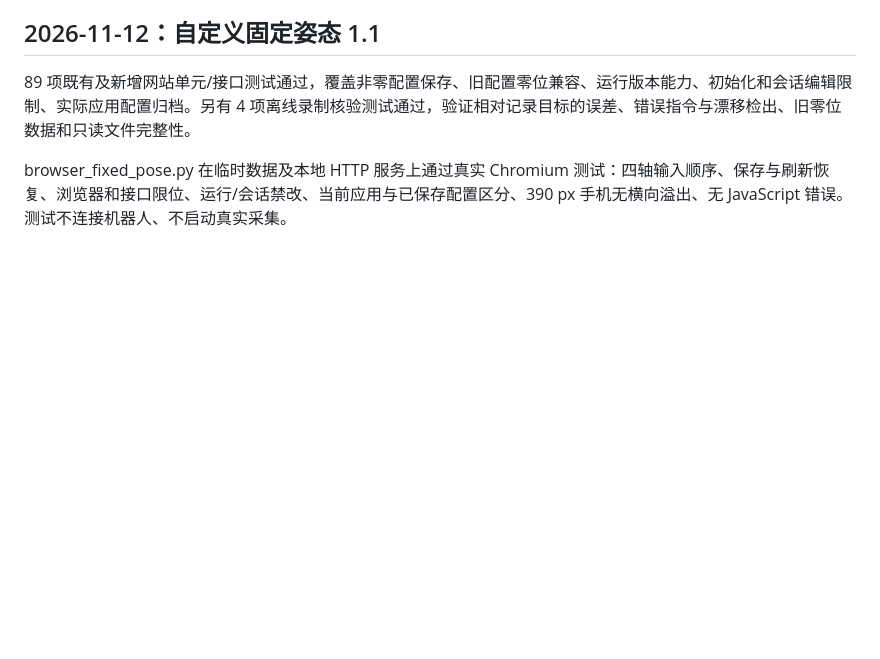
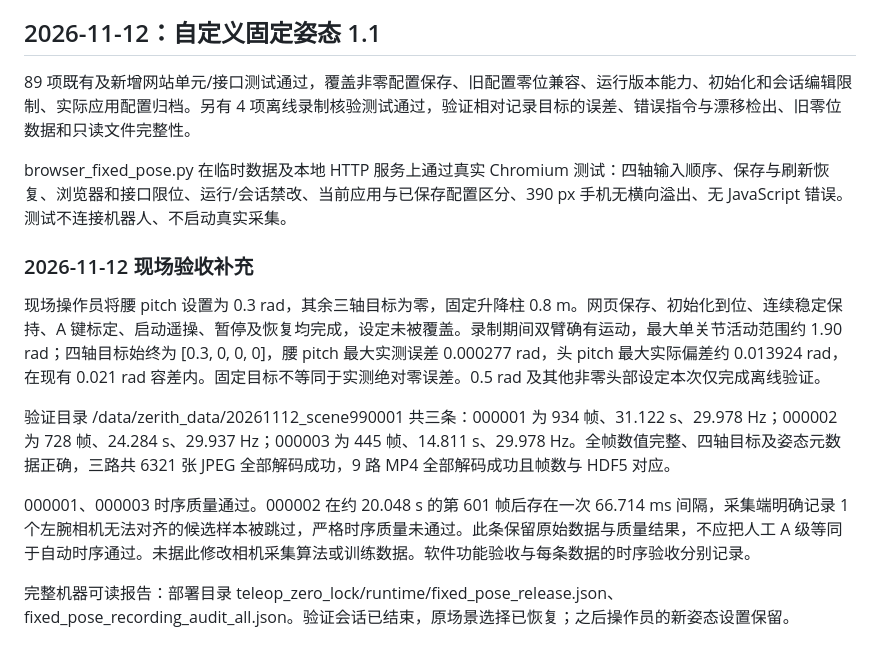
Before and after one commit to Edgardcai/zerith_idata, a Markdown page: collection_web/TEST_REPORT.md, the part around the change. GitHub-like rendering; blank space fills up the shorter version.

Commit message:
Document on-robot fixed pose validation and recording quality results

```diff
--- a/collection_web/TEST_REPORT.md
+++ b/collection_web/TEST_REPORT.md
@@ -83,3 +83,14 @@ node --check static/app.js
 89 项既有及新增网站单元/接口测试通过，覆盖非零配置保存、旧配置零位兼容、运行版本能力、初始化和会话编辑限制、实际应用配置归档。另有 4 项离线录制核验测试通过，验证相对记录目标的误差、错误指令与漂移检出、旧零位数据和只读文件完整性。
 
 browser_fixed_pose.py 在临时数据及本地 HTTP 服务上通过真实 Chromium 测试：四轴输入顺序、保存与刷新恢复、浏览器和接口限位、运行/会话禁改、当前应用与已保存配置区分、390 px 手机无横向溢出、无 JavaScript 错误。测试不连接机器人、不启动真实采集。
+
+
+### 2026-11-12 现场验收补充
+
+现场操作员将腰 pitch 设置为 0.3 rad，其余三轴目标为零，固定升降柱 0.8 m。网页保存、初始化到位、连续稳定保持、A 键标定、启动遥操、暂停及恢复均完成，设定未被覆盖。录制期间双臂确有运动，最大单关节活动范围约 1.90 rad；四轴目标始终为 [0.3, 0, 0, 0]，腰 pitch 最大实测误差 0.000277 rad，头 pitch 最大实际偏差约 0.013924 rad，在现有 0.021 rad 容差内。固定目标不等同于实测绝对零误差。0.5 rad 及其他非零头部设定本次仅完成离线验证。
+
+验证目录 /data/zerith_data/20261112_scene990001 共三条：000001 为 934 帧、31.122 s、29.978 Hz；000002 为 728 帧、24.284 s、29.937 Hz；000003 为 445 帧、14.811 s、29.978 Hz。全帧数值完整、四轴目标及姿态元数据正确，三路共 6321 张 JPEG 全部解码成功，9 路 MP4 全部解码成功且帧数与 HDF5 对应。
+
+000001、000003 时序质量通过。000002 在约 20.048 s 的第 601 帧后存在一次 66.714 ms 间隔，采集端明确记录 1 个左腕相机无法对齐的候选样本被跳过，严格时序质量未通过。此条保留原始数据与质量结果，不应把人工 A 级等同于自动时序通过。未据此修改相机采集算法或训练数据。软件功能验收与每条数据的时序验收分别记录。
+
+完整机器可读报告：部署目录 teleop_zero_lock/runtime/fixed_pose_release.json、fixed_pose_recording_audit_all.json。验证会话已结束，原场景选择已恢复；之后操作员的新姿态设置保留。
```
Also changed, not shown: teleop_zero_lock/TEST_REPORT.md (+11 -0 lines).
